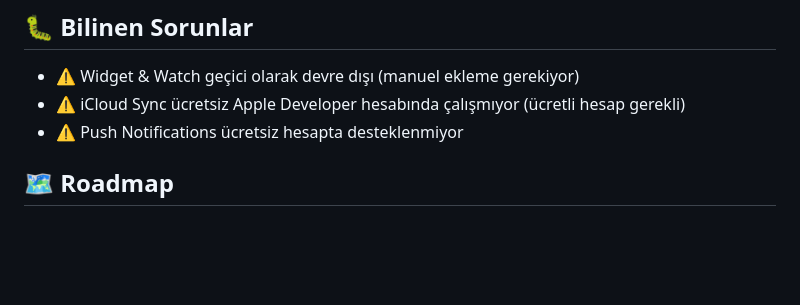
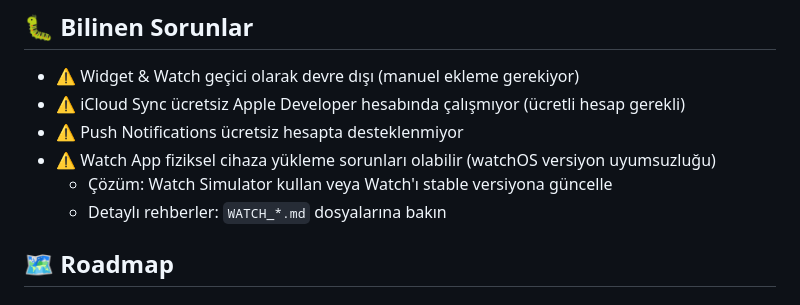
Before and after one commit to 7Auri/arium-privacy, a Markdown page: README.md, the part around the change printed below. GitHub-like rendering; blank space fills up the shorter version.

```diff
--- a/README.md
+++ b/README.md
@@ -228,6 +250,9 @@ Aktifleştirmek için `NotificationManager` kullanın.
 - ⚠️ Widget & Watch geçici olarak devre dışı (manuel ekleme gerekiyor)
 - ⚠️ iCloud Sync ücretsiz Apple Developer hesabında çalışmıyor (ücretli hesap gerekli)
 - ⚠️ Push Notifications ücretsiz hesapta desteklenmiyor
+- ⚠️ Watch App fiziksel cihaza yükleme sorunları olabilir (watchOS versiyon uyumsuzluğu)
+  - Çözüm: Watch Simulator kullan veya Watch'ı stable versiyona güncelle
+  - Detaylı rehberler: `WATCH_*.md` dosyalarına bakın
 
 ## 🗺 Roadmap
 
```
Also changed, not shown: other parts of README.md (+40 -9 lines).
